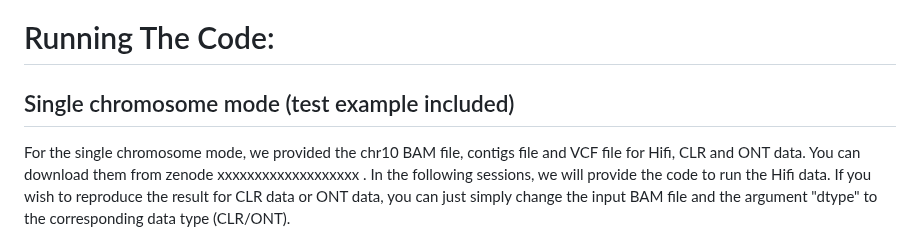
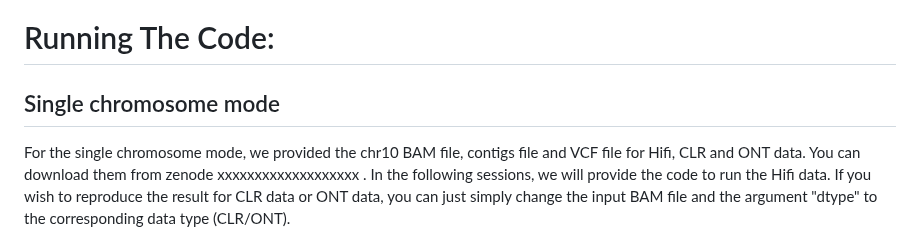
Before and after one commit to maiziezhoulab/VolcanoSV, a Markdown page: README.md, the part around one of its changes. Rendered like a GitHub page.

```diff
--- a/README.md
+++ b/README.md
@@ -28,7 +28,7 @@ Or just use the full path of "**volcanosv-asm.py**", "**volcanosv-vc-large-indel
 
 # Running The Code:
 
-## Single chromosome mode (test example included)
+## Single chromosome mode
 
 For the single chromosome mode, we provided the chr10 BAM file, contigs file and VCF file for Hifi, CLR and ONT data. You can download them from zenode xxxxxxxxxxxxxxxxxxx .
 In the following sessions, we will provide the code to run the Hifi data. If you wish to reproduce the result for CLR data or ONT data, you can just simply change the input BAM file and the argument "dtype" to the corresponding data type (CLR/ONT).
```
Also changed, not shown: other parts of README.md (+1 -1 lines).
